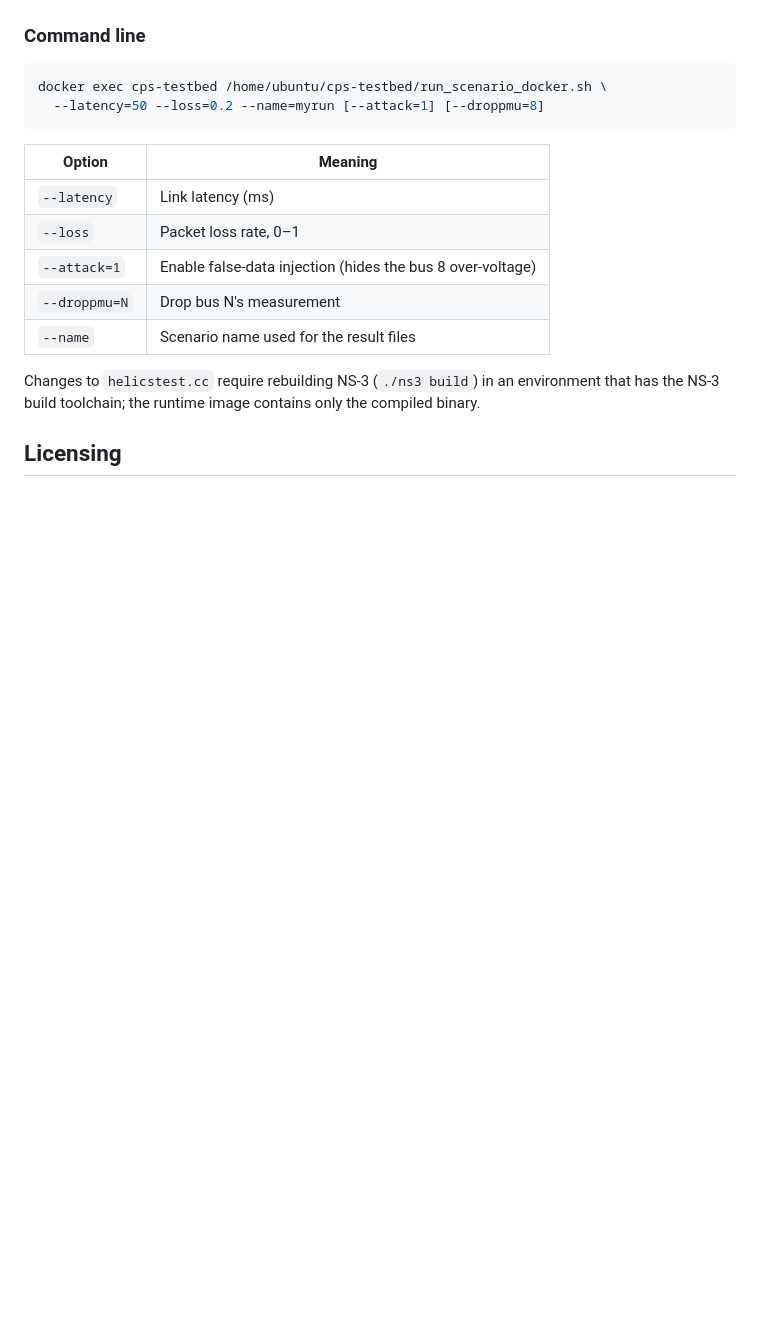
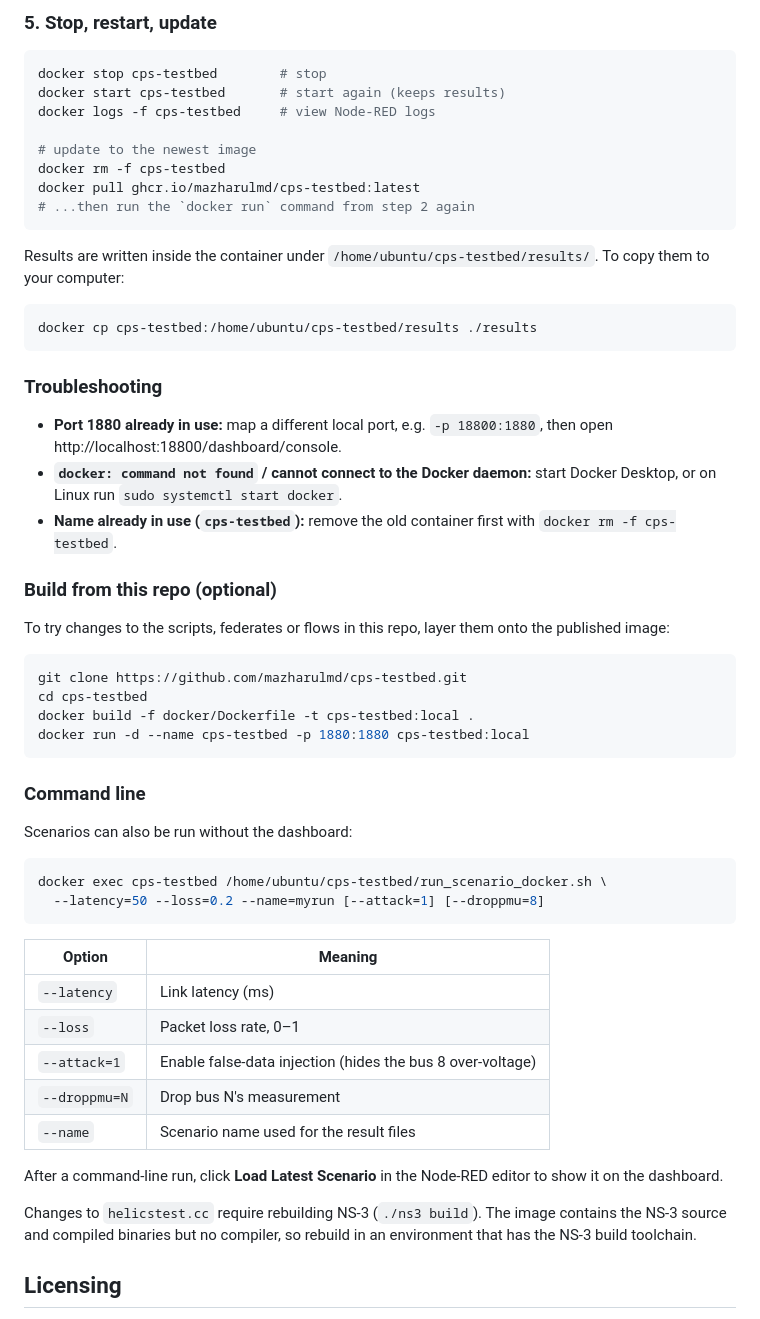
Before and after one commit to mazharulmd/cps-testbed, a Markdown page: README.md, the part around one of its changes. Drawn GitHub-style; blank space fills up the shorter version.

````diff
--- a/README.md
+++ b/README.md
@@ -51,5 +103,42 @@ If `NODERED_ADMIN_HASH` is not set, Node-RED runs **without a login**. Don't exp
+### 5. Stop, restart, update
+
+```bash
+docker stop cps-testbed        # stop
+docker start cps-testbed       # start again (keeps results)
+docker logs -f cps-testbed     # view Node-RED logs
+
+# update to the newest image
+docker rm -f cps-testbed
+docker pull ghcr.io/mazharulmd/cps-testbed:latest
+# ...then run the `docker run` command from step 2 again
+```
+
+Results are written inside the container under `/home/ubuntu/cps-testbed/results/`. To copy them to your computer:
+
+```bash
+docker cp cps-testbed:/home/ubuntu/cps-testbed/results ./results
+```
+
+### Troubleshooting
+
+- **Port 1880 already in use:** map a different local port, e.g. `-p 18800:1880`, then open http://localhost:18800/dashboard/console.
+- **`docker: command not found` / cannot connect to the Docker daemon:** start Docker Desktop, or on Linux run `sudo systemctl start docker`.
+- **Name already in use (`cps-testbed`):** remove the old container first with `docker rm -f cps-testbed`.
+
+### Build from this repo (optional)
+
+To try changes to the scripts, federates or flows in this repo, layer them onto the published image:
+
+```bash
+git clone https://github.com/mazharulmd/cps-testbed.git
+cd cps-testbed
+docker build -f docker/Dockerfile -t cps-testbed:local .
+docker run -d --name cps-testbed -p 1880:1880 cps-testbed:local
+```
 
 ### Command line
+
+Scenarios can also be run without the dashboard:
 
 ```bash
 docker exec cps-testbed /home/ubuntu/cps-testbed/run_scenario_docker.sh \
@@ -64,7 +153,9 @@ docker exec cps-testbed /home/ubuntu/cps-testbed/run_scenario_docker.sh \
 | `--droppmu=N` | Drop bus N's measurement |
 | `--name` | Scenario name used for the result files |
 
-Changes to `helicstest.cc` require rebuilding NS-3 (`./ns3 build`) in an environment that has the NS-3 build toolchain; the runtime image contains only the compiled binary.
+After a command-line run, click **Load Latest Scenario** in the Node-RED editor to show it on the dashboard.
+
+Changes to `helicstest.cc` require rebuilding NS-3 (`./ns3 build`). The image contains the NS-3 source and compiled binaries but no compiler, so rebuild in an environment that has the NS-3 build toolchain.
 
 ## Licensing
 
````
Also changed, not shown: other parts of README.md (+60 -8 lines).
